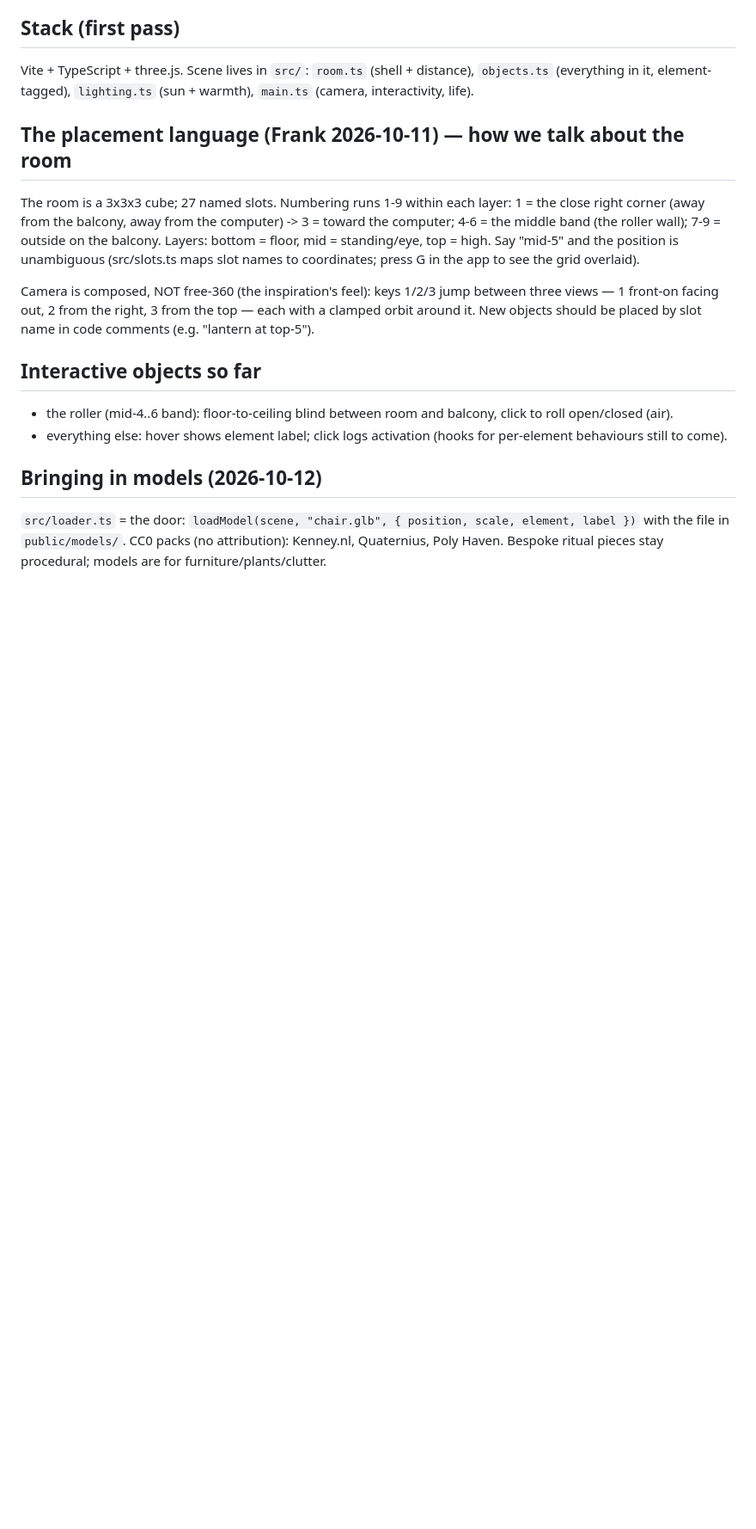
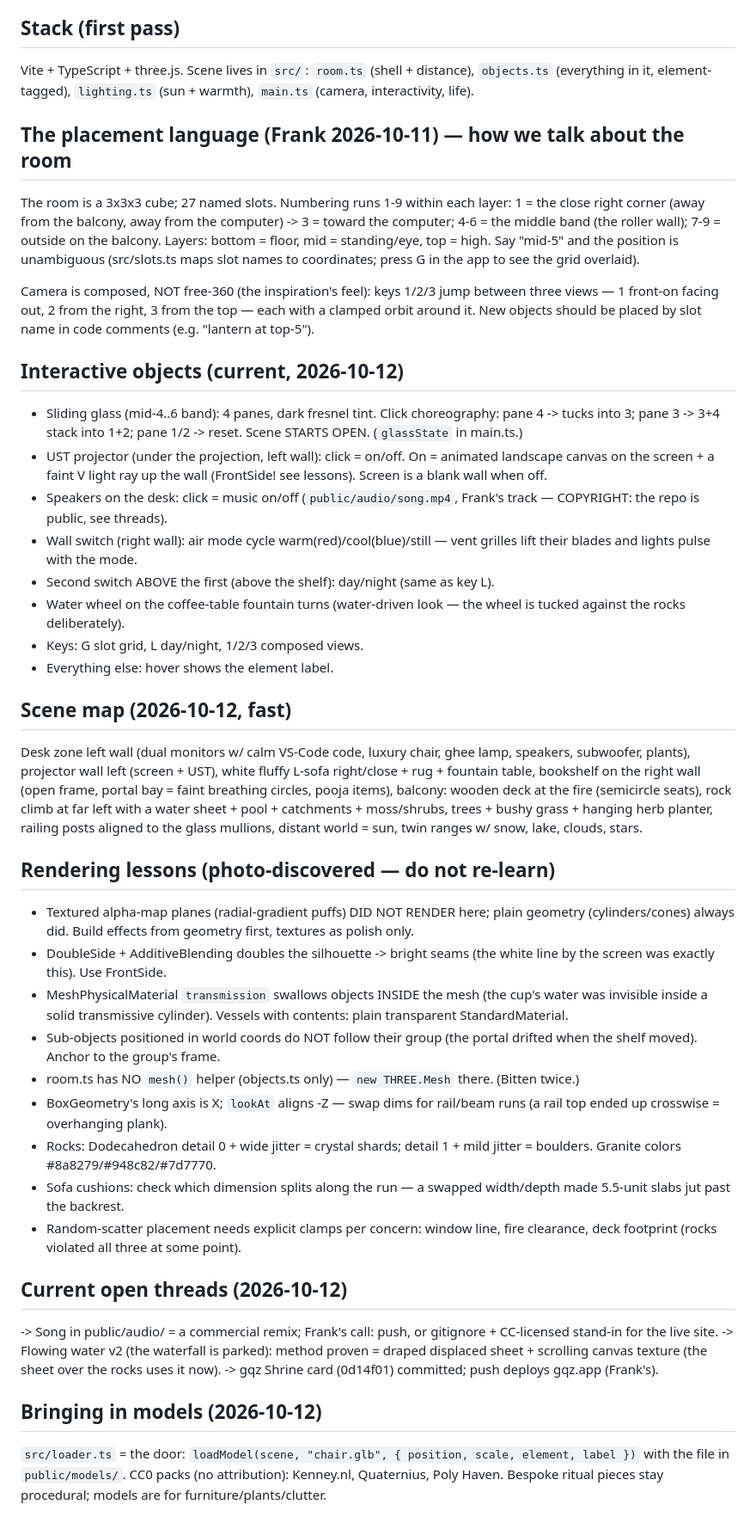
Before and after one commit to frankgqz/shrine, a Markdown page: AGENTS.md, the part around the change. Shown at 86% size. Drawn GitHub-style; blank space fills up the shorter version.

Commit message:
AGENTS.md: current interaction inventory + scene map + rendering lessons (photo-discovered three.js gotchas) + open threads

```diff
--- a/AGENTS.md
+++ b/AGENTS.md
@@ -63,11 +63,62 @@ between three views — 1 front-on facing out, 2 from the right, 3 from the top
 each with a clamped orbit around it. New objects should be placed by slot name
 in code comments (e.g. "lantern at top-5").
 
-## Interactive objects so far
-- the roller (mid-4..6 band): floor-to-ceiling blind between room and balcony,
-  click to roll open/closed (air).
-- everything else: hover shows element label; click logs activation (hooks for
-  per-element behaviours still to come).
+## Interactive objects (current, 2026-10-12)
+- Sliding glass (mid-4..6 band): 4 panes, dark fresnel tint. Click choreography:
+  pane 4 -> tucks into 3; pane 3 -> 3+4 stack into 1+2; pane 1/2 -> reset.
+  Scene STARTS OPEN. (`glassState` in main.ts.)
+- UST projector (under the projection, left wall): click = on/off. On =
+  animated landscape canvas on the screen + a faint V light ray up the wall
+  (FrontSide! see lessons). Screen is a blank wall when off.
+- Speakers on the desk: click = music on/off (`public/audio/song.mp4`,
+  Frank's track — COPYRIGHT: the repo is public, see threads).
+- Wall switch (right wall): air mode cycle warm(red)/cool(blue)/still —
+  vent grilles lift their blades and lights pulse with the mode.
+- Second switch ABOVE the first (above the shelf): day/night (same as key L).
+- Water wheel on the coffee-table fountain turns (water-driven look — the
+  wheel is tucked against the rocks deliberately).
+- Keys: G slot grid, L day/night, 1/2/3 composed views.
+- Everything else: hover shows the element label.
+
+## Scene map (2026-10-12, fast)
+Desk zone left wall (dual monitors w/ calm VS-Code code, luxury chair, ghee
+lamp, speakers, subwoofer, plants), projector wall left (screen + UST),
+white fluffy L-sofa right/close + rug + fountain table, bookshelf on the
+right wall (open frame, portal bay = faint breathing circles, pooja items),
+balcony: wooden deck at the fire (semicircle seats), rock climb at far
+left with a water sheet + pool + catchments + moss/shrubs, trees + bushy
+grass + hanging herb planter, railing posts aligned to the glass mullions,
+distant world = sun, twin ranges w/ snow, lake, clouds, stars.
+
+## Rendering lessons (photo-discovered — do not re-learn)
+- Textured alpha-map planes (radial-gradient puffs) DID NOT RENDER here;
+  plain geometry (cylinders/cones) always did. Build effects from geometry
+  first, textures as polish only.
+- DoubleSide + AdditiveBlending doubles the silhouette -> bright seams
+  (the white line by the screen was exactly this). Use FrontSide.
+- MeshPhysicalMaterial `transmission` swallows objects INSIDE the mesh
+  (the cup's water was invisible inside a solid transmissive cylinder).
+  Vessels with contents: plain transparent StandardMaterial.
+- Sub-objects positioned in world coords do NOT follow their group (the
+  portal drifted when the shelf moved). Anchor to the group's frame.
+- room.ts has NO `mesh()` helper (objects.ts only) — `new THREE.Mesh`
+  there. (Bitten twice.)
+- BoxGeometry's long axis is X; `lookAt` aligns -Z — swap dims for
+  rail/beam runs (a rail top ended up crosswise = overhanging plank).
+- Rocks: Dodecahedron detail 0 + wide jitter = crystal shards; detail 1 +
+  mild jitter = boulders. Granite colors #8a8279/#948c82/#7d7770.
+- Sofa cushions: check which dimension splits along the run — a swapped
+  width/depth made 5.5-unit slabs jut past the backrest.
+- Random-scatter placement needs explicit clamps per concern: window line,
+  fire clearance, deck footprint (rocks violated all three at some point).
+
+## Current open threads (2026-10-12)
+-> Song in public/audio/ = a commercial remix; Frank's call: push, or
+   gitignore + CC-licensed stand-in for the live site.
+-> Flowing water v2 (the waterfall is parked): method proven = draped
+   displaced sheet + scrolling canvas texture (the sheet over the rocks
+   uses it now).
+-> gqz Shrine card (0d14f01) committed; push deploys gqz.app (Frank's).
 
 ## Bringing in models (2026-10-12)
 `src/loader.ts` = the door: `loadModel(scene, "chair.glb", { position, scale,
```
